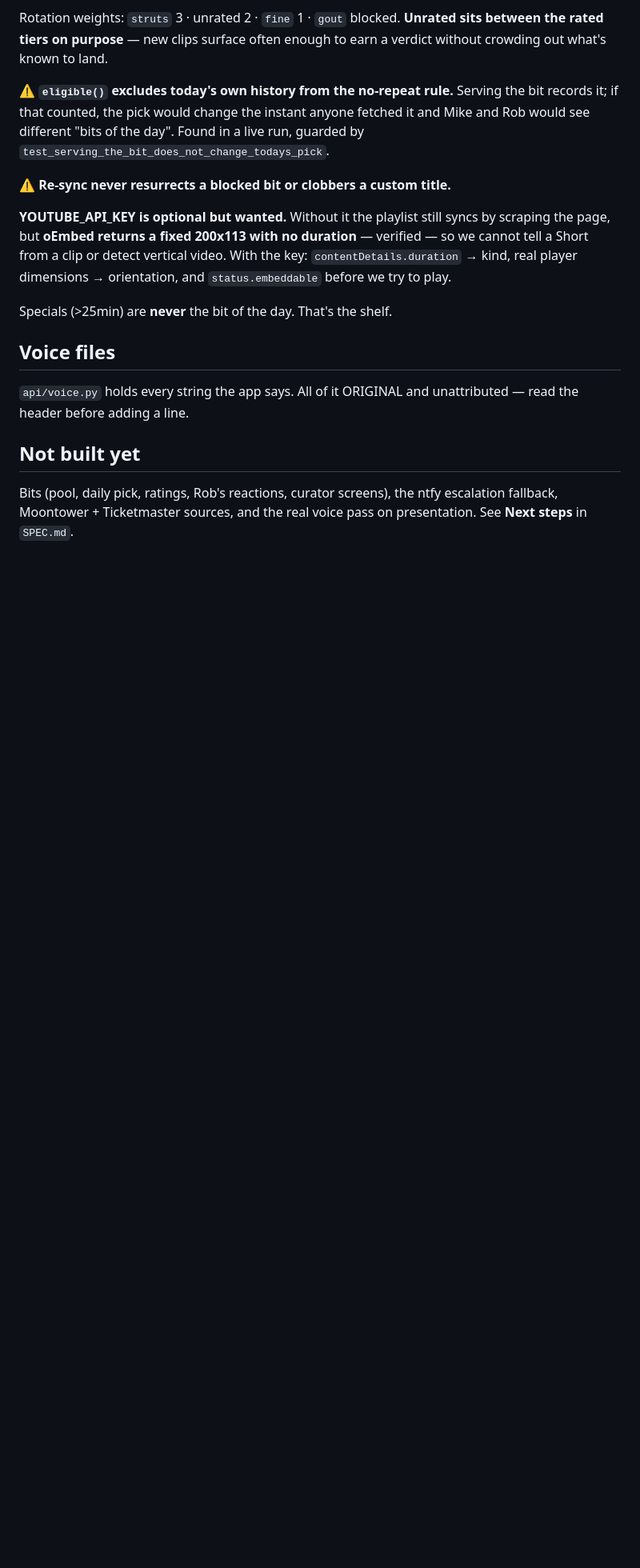
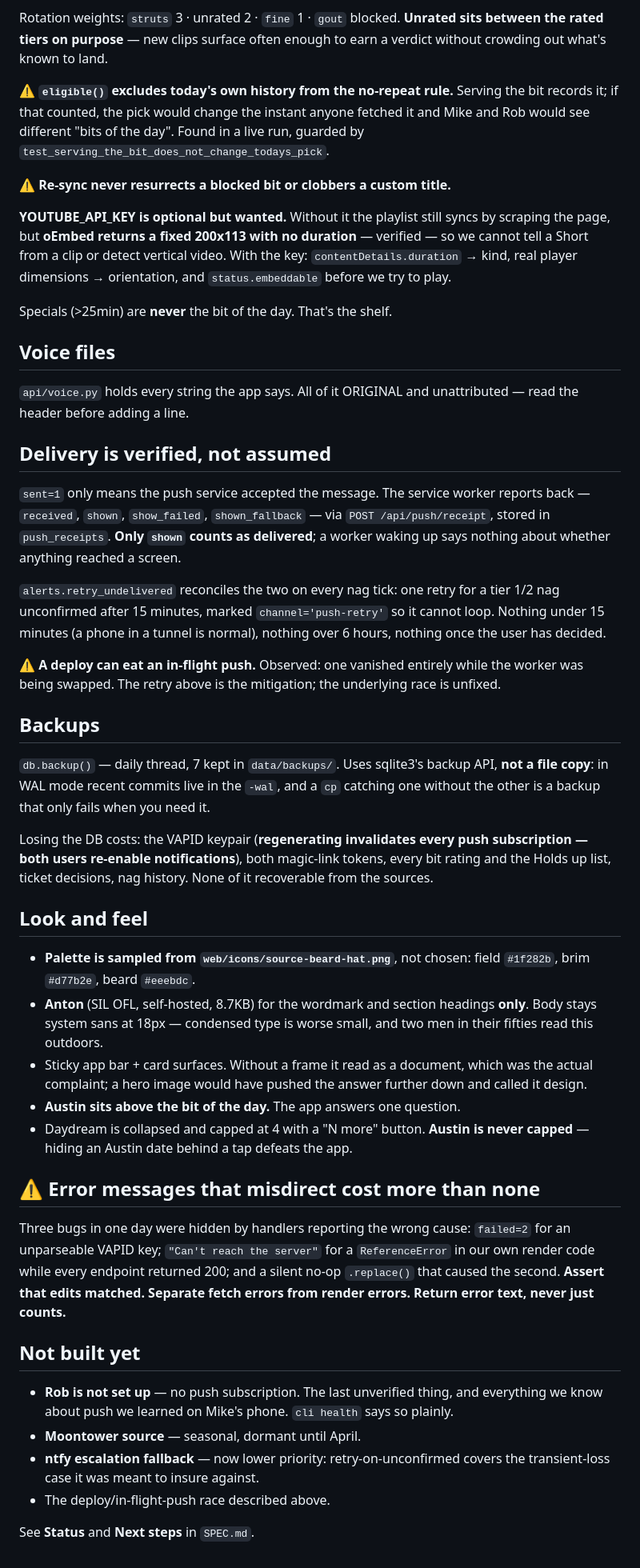
Before and after one commit to AustinML93/keep-austin-kinane, a Markdown page: CLAUDE.md, the part around the change. Shown at 80% size. GitHub-like rendering; blank space fills up the shorter version.

```diff
--- a/CLAUDE.md
+++ b/CLAUDE.md
@@ -229,8 +229,63 @@ Specials (>25min) are **never** the bit of the day. That's the shelf.
 `api/voice.py` holds every string the app says. All of it ORIGINAL and unattributed — read
 the header before adding a line.
 
+## Delivery is verified, not assumed
+
+`sent=1` only means the push service accepted the message. The service worker
+reports back — `received`, `shown`, `show_failed`, `shown_fallback` — via
+`POST /api/push/receipt`, stored in `push_receipts`. **Only `shown` counts as
+delivered**; a worker waking up says nothing about whether anything reached a
+screen.
+
+`alerts.retry_undelivered` reconciles the two on every nag tick: one retry for a
+tier 1/2 nag unconfirmed after 15 minutes, marked `channel='push-retry'` so it
+cannot loop. Nothing under 15 minutes (a phone in a tunnel is normal), nothing
+over 6 hours, nothing once the user has decided.
+
+⚠️ **A deploy can eat an in-flight push.** Observed: one vanished entirely while
+the worker was being swapped. The retry above is the mitigation; the underlying
+race is unfixed.
+
+## Backups
+
+`db.backup()` — daily thread, 7 kept in `data/backups/`. Uses sqlite3's backup
+API, **not a file copy**: in WAL mode recent commits live in the `-wal`, and a
+`cp` catching one without the other is a backup that only fails when you need it.
+
+Losing the DB costs: the VAPID keypair (**regenerating invalidates every push
+subscription — both users re-enable notifications**), both magic-link tokens,
+every bit rating and the Holds up list, ticket decisions, nag history. None of it
+recoverable from the sources.
+
+## Look and feel
+
+- **Palette is sampled from `web/icons/source-beard-hat.png`**, not chosen: field
+  `#1f282b`, brim `#d77b2e`, beard `#eeebdc`.
+- **Anton** (SIL OFL, self-hosted, 8.7KB) for the wordmark and section headings
+  **only**. Body stays system sans at 18px — condensed type is worse small, and
+  two men in their fifties read this outdoors.
+- Sticky app bar + card surfaces. Without a frame it read as a document, which
+  was the actual complaint; a hero image would have pushed the answer further
+  down and called it design.
+- **Austin sits above the bit of the day.** The app answers one question.
+- Daydream is collapsed and capped at 4 with a "N more" button. **Austin is never
+  capped** — hiding an Austin date behind a tap defeats the app.
+
+## ⚠️ Error messages that misdirect cost more than none
+
+Three bugs in one day were hidden by handlers reporting the wrong cause:
+`failed=2` for an unparseable VAPID key; `"Can't reach the server"` for a
+`ReferenceError` in our own render code while every endpoint returned 200; and a
+silent no-op `.replace()` that caused the second. **Assert that edits matched.
+Separate fetch errors from render errors. Return error text, never just counts.**
+
 ## Not built yet
 
-Bits (pool, daily pick, ratings, Rob's reactions, curator screens), the ntfy escalation
-fallback, Moontower + Ticketmaster sources, and the real voice pass on presentation.
-See **Next steps** in `SPEC.md`.
+- **Rob is not set up** — no push subscription. The last unverified thing, and everything
+  we know about push we learned on Mike's phone. `cli health` says so plainly.
+- **Moontower source** — seasonal, dormant until April.
+- **ntfy escalation fallback** — now lower priority: retry-on-unconfirmed covers the
+  transient-loss case it was meant to insure against.
+- The deploy/in-flight-push race described above.
+
+See **Status** and **Next steps** in `SPEC.md`.
```
Also changed, not shown: SPEC.md (+60 -0 lines).
